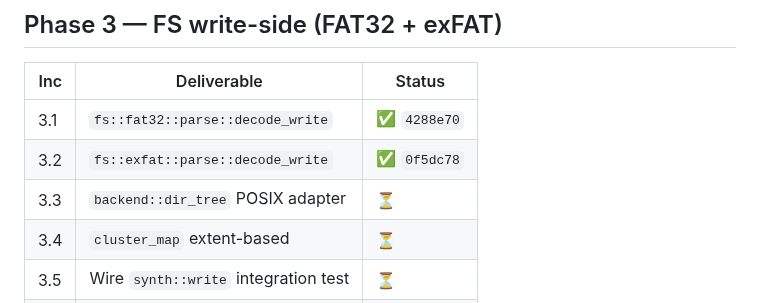
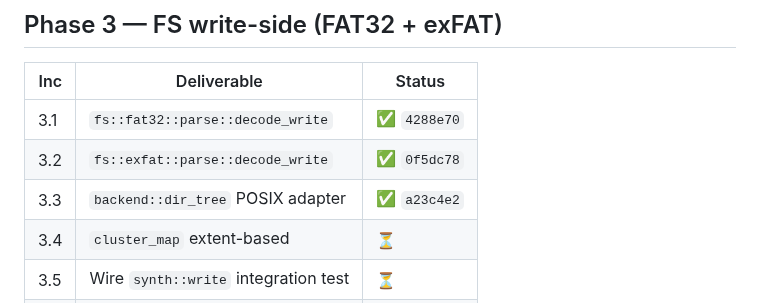
Before and after one commit to mphacker/TeslaUSB, a Markdown page: docs/01-PROGRESS.md, the part around the change. Drawn GitHub-style.

Commit message:
docs(b1): mark Phase 3.3 done
backend::dir_tree shipped as a23c4e2.

Co-authored-by: Copilot <223556219+Copilot@users.noreply.github.com>

```diff
--- a/docs/01-PROGRESS.md
+++ b/docs/01-PROGRESS.md
@@ -161,7 +161,7 @@ Target `cybertruckusb.local` (pi). Full results: `~/.copilot/session-state/<sid>
 |---|---|---|
 | 3.1 | `fs::fat32::parse::decode_write` | ✅ `4288e70` |
 | 3.2 | `fs::exfat::parse::decode_write` | ✅ `0f5dc78` |
-| 3.3 | `backend::dir_tree` POSIX adapter | ⏳ |
+| 3.3 | `backend::dir_tree` POSIX adapter | ✅ `a23c4e2` |
 | 3.4 | `cluster_map` extent-based | ⏳ |
 | 3.5 | Wire `synth::write` integration test | ⏳ |
 | 3.6 | Power-cut harness | ⏳ |
```
